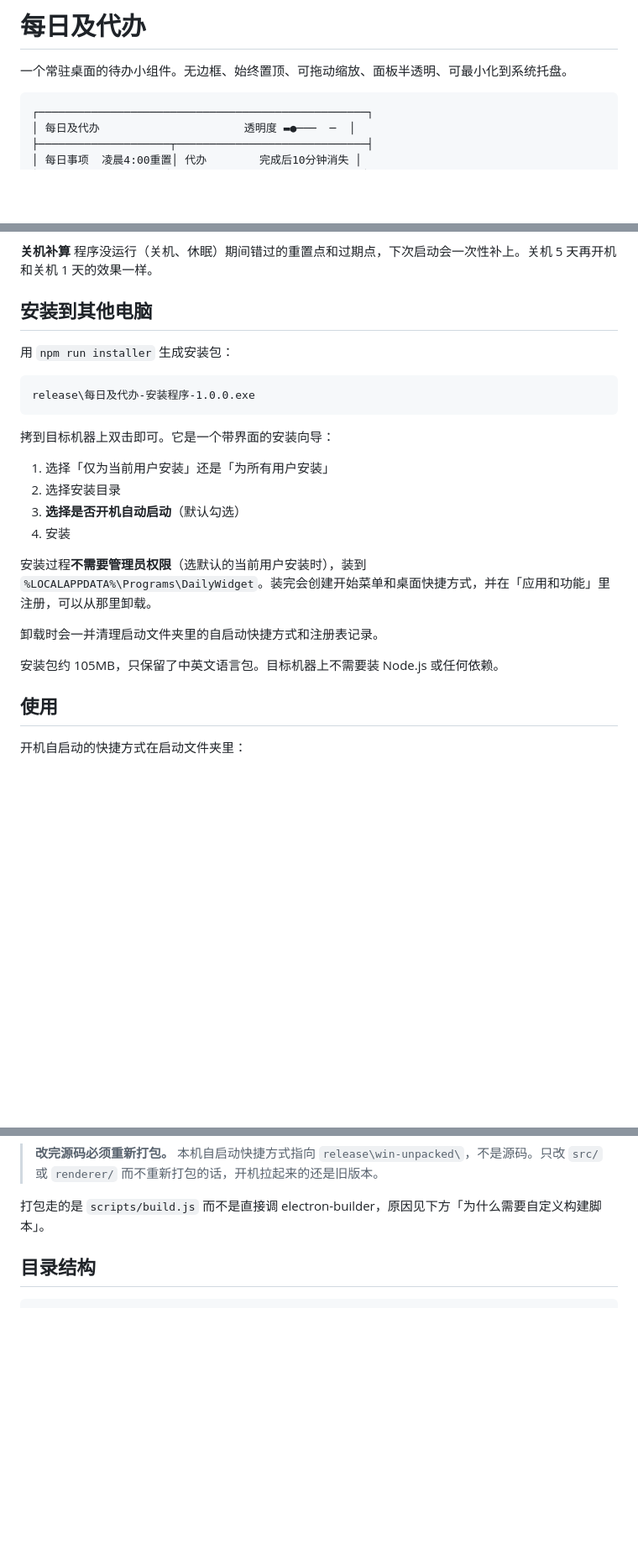
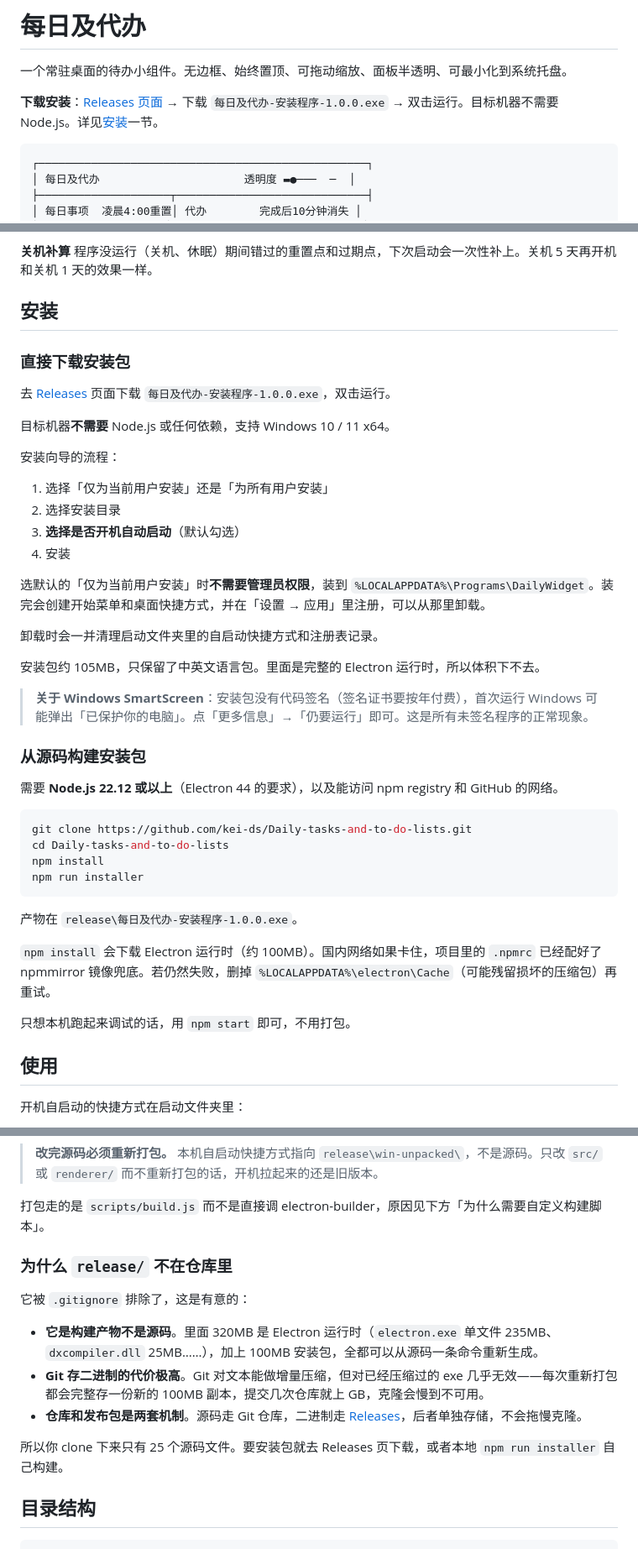
Before and after one commit to kei-ds/Daily-tasks-and-to-do-lists, a Markdown page: README.md, 3 parts joined by grey strips. Shown at 84% size. Drawn GitHub-style; blank space fills up the shorter version.

Commit message:
README：补充下载安装方式和从零构建说明
- 顶部加 Releases 下载入口
- 新增「从源码构建安装包」完整步骤（Node 版本要求、镜像兜底、
  Electron 缓存损坏的处理）
- 说明为什么 release/ 目录不进仓库（构建产物、Git 存二进制代价高、
  仓库与发布包是两套机制）
- 补充未签名程序会被 SmartScreen 拦截的说明

````diff
--- a/README.md
+++ b/README.md
@@ -1,6 +1,8 @@
 # 每日及代办
 
 一个常驻桌面的待办小组件。无边框、始终置顶、可拖动缩放、面板半透明、可最小化到系统托盘。
+
+**下载安装**：[Releases 页面](https://github.com/kei-ds/Daily-tasks-and-to-do-lists/releases/latest) → 下载 `每日及代办-安装程序-1.0.0.exe` → 双击运行。目标机器不需要 Node.js。详见[安装](#安装)一节。
 
 ```
 ┌──────────────────────────────────────────────────┐
@@ -37,26 +39,45 @@
 **关机补算**
 程序没运行（关机、休眠）期间错过的重置点和过期点，下次启动会一次性补上。关机 5 天再开机和关机 1 天的效果一样。
 
-## 安装到其他电脑
+## 安装
 
-用 `npm run installer` 生成安装包：
+### 直接下载安装包
 
-```
-release\每日及代办-安装程序-1.0.0.exe
-```
+去 [Releases](https://github.com/kei-ds/Daily-tasks-and-to-do-lists/releases/latest) 页面下载 `每日及代办-安装程序-1.0.0.exe`，双击运行。
 
-拷到目标机器上双击即可。它是一个带界面的安装向导：
+目标机器**不需要** Node.js 或任何依赖，支持 Windows 10 / 11 x64。
+
+安装向导的流程：
 
 1. 选择「仅为当前用户安装」还是「为所有用户安装」
 2. 选择安装目录
 3. **选择是否开机自动启动**（默认勾选）
 4. 安装
 
-安装过程**不需要管理员权限**（选默认的当前用户安装时），装到 `%LOCALAPPDATA%\Programs\DailyWidget`。装完会创建开始菜单和桌面快捷方式，并在「应用和功能」里注册，可以从那里卸载。
+选默认的「仅为当前用户安装」时**不需要管理员权限**，装到 `%LOCALAPPDATA%\Programs\DailyWidget`。装完会创建开始菜单和桌面快捷方式，并在「设置 → 应用」里注册，可以从那里卸载。
 
 卸载时会一并清理启动文件夹里的自启动快捷方式和注册表记录。
 
-安装包约 105MB，只保留了中英文语言包。目标机器上不需要装 Node.js 或任何依赖。
+安装包约 105MB，只保留了中英文语言包。里面是完整的 Electron 运行时，所以体积下不去。
+
+> **关于 Windows SmartScreen**：安装包没有代码签名（签名证书要按年付费），首次运行 Windows 可能弹出「已保护你的电脑」。点「更多信息」→「仍要运行」即可。这是所有未签名程序的正常现象。
+
+### 从源码构建安装包
+
+需要 **Node.js 22.12 或以上**（Electron 44 的要求），以及能访问 npm registry 和 GitHub 的网络。
+
+```bash
+git clone https://github.com/kei-ds/Daily-tasks-and-to-do-lists.git
+cd Daily-tasks-and-to-do-lists
+npm install
+npm run installer
+```
+
+产物在 `release\每日及代办-安装程序-1.0.0.exe`。
+
+`npm install` 会下载 Electron 运行时（约 100MB）。国内网络如果卡住，项目里的 `.npmrc` 已经配好了 npmmirror 镜像兜底。若仍然失败，删掉 `%LOCALAPPDATA%\electron\Cache`（可能残留损坏的压缩包）再重试。
+
+只想本机跑起来调试的话，用 `npm start` 即可，不用打包。
 
 ## 使用
 
@@ -105,6 +126,16 @@ npm run icon         # 只重新生成 build\icon.ico
 > 本机自启动快捷方式指向 `release\win-unpacked\`，不是源码。只改 `src/` 或 `renderer/` 而不重新打包的话，开机拉起来的还是旧版本。
 
 打包走的是 `scripts/build.js` 而不是直接调 electron-builder，原因见下方「为什么需要自定义构建脚本」。
+
+### 为什么 `release/` 不在仓库里
+
+它被 `.gitignore` 排除了，这是有意的：
+
+- **它是构建产物不是源码**。里面 320MB 是 Electron 运行时（`electron.exe` 单文件 235MB、`dxcompiler.dll` 25MB……），加上 100MB 安装包，全都可以从源码一条命令重新生成。
+- **Git 存二进制的代价极高**。Git 对文本能做增量压缩，但对已经压缩过的 exe 几乎无效——每次重新打包都会完整存一份新的 100MB 副本，提交几次仓库就上 GB，克隆会慢到不可用。
+- **仓库和发布包是两套机制**。源码走 Git 仓库，二进制走 [Releases](https://github.com/kei-ds/Daily-tasks-and-to-do-lists/releases)，后者单独存储，不会拖慢克隆。
+
+所以你 clone 下来只有 25 个源码文件。要安装包就去 Releases 页下载，或者本地 `npm run installer` 自己构建。
 
 ## 目录结构
 
````
